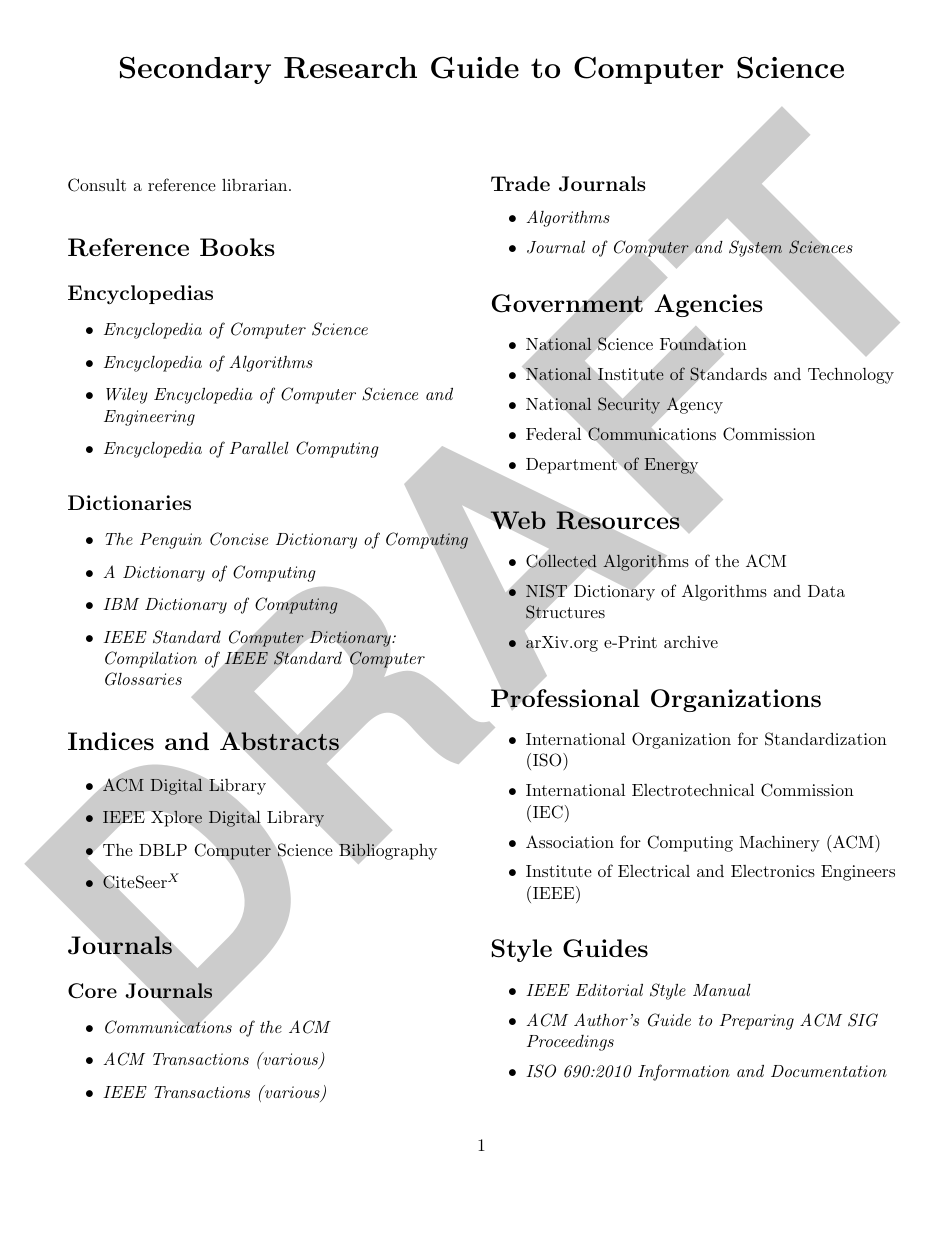
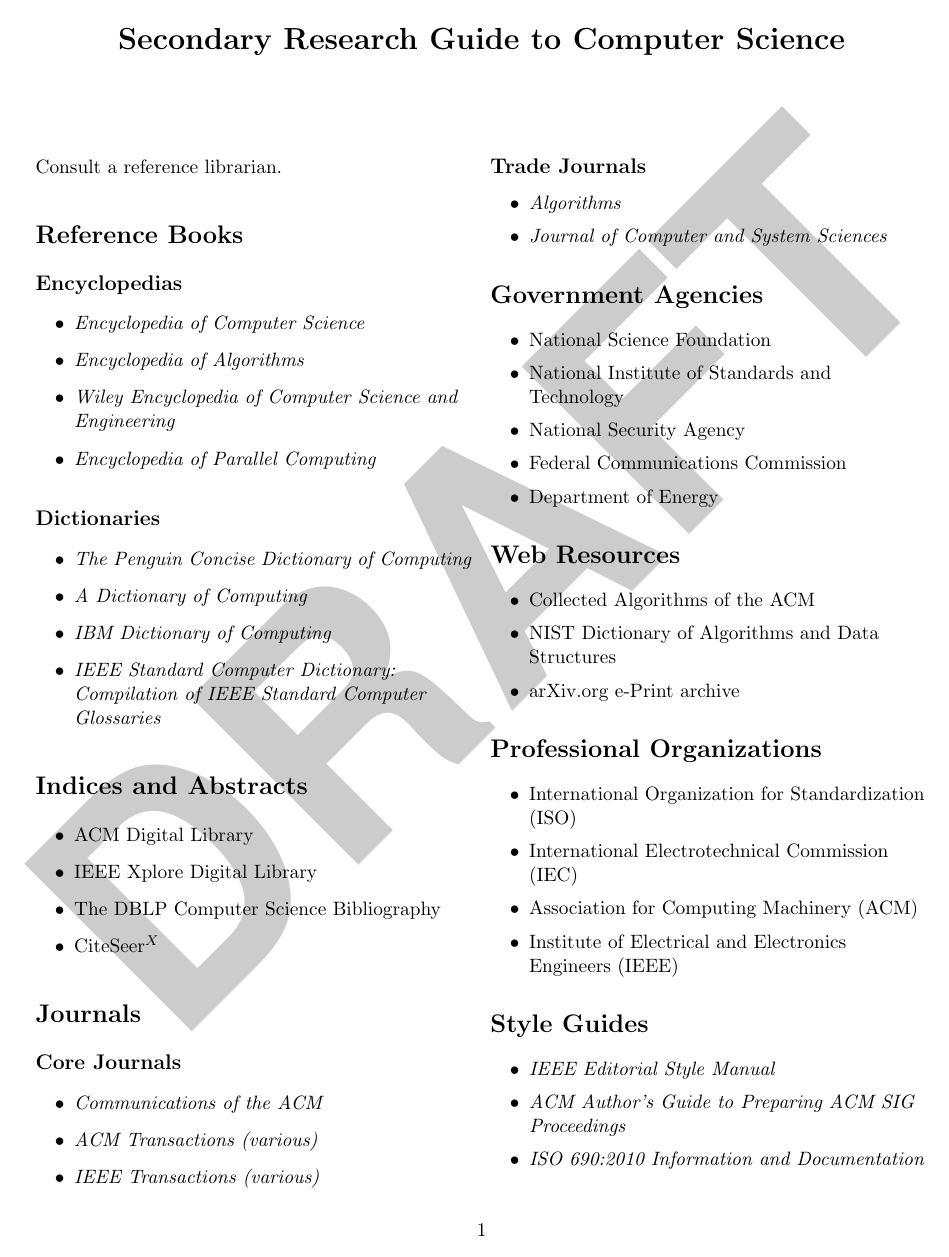
Before and after one commit to sjolsen/tech-writing, a LaTeX document (4/guide.ltx): the whole page. Compiled offline with pdfLaTeX.

Commit message:
Increased size, reduced margins

```diff
--- a/4/guide.ltx
+++ b/4/guide.ltx
@@ -1,9 +1,9 @@
-\documentclass[twocolumn,draft]{article}
+\documentclass[twocolumn,draft,11pt]{article}
 \usepackage{helvet}
 \usepackage{draftwatermark}
 \SetWatermarkScale{1.2}
 \SetWatermarkText{\textsf{\textbf{DRAFT}}}
-\usepackage{fullpage}
+\usepackage[margin=0.75in]{geometry}
 \usepackage{bibentry}
 \nobibliography*
 
```
